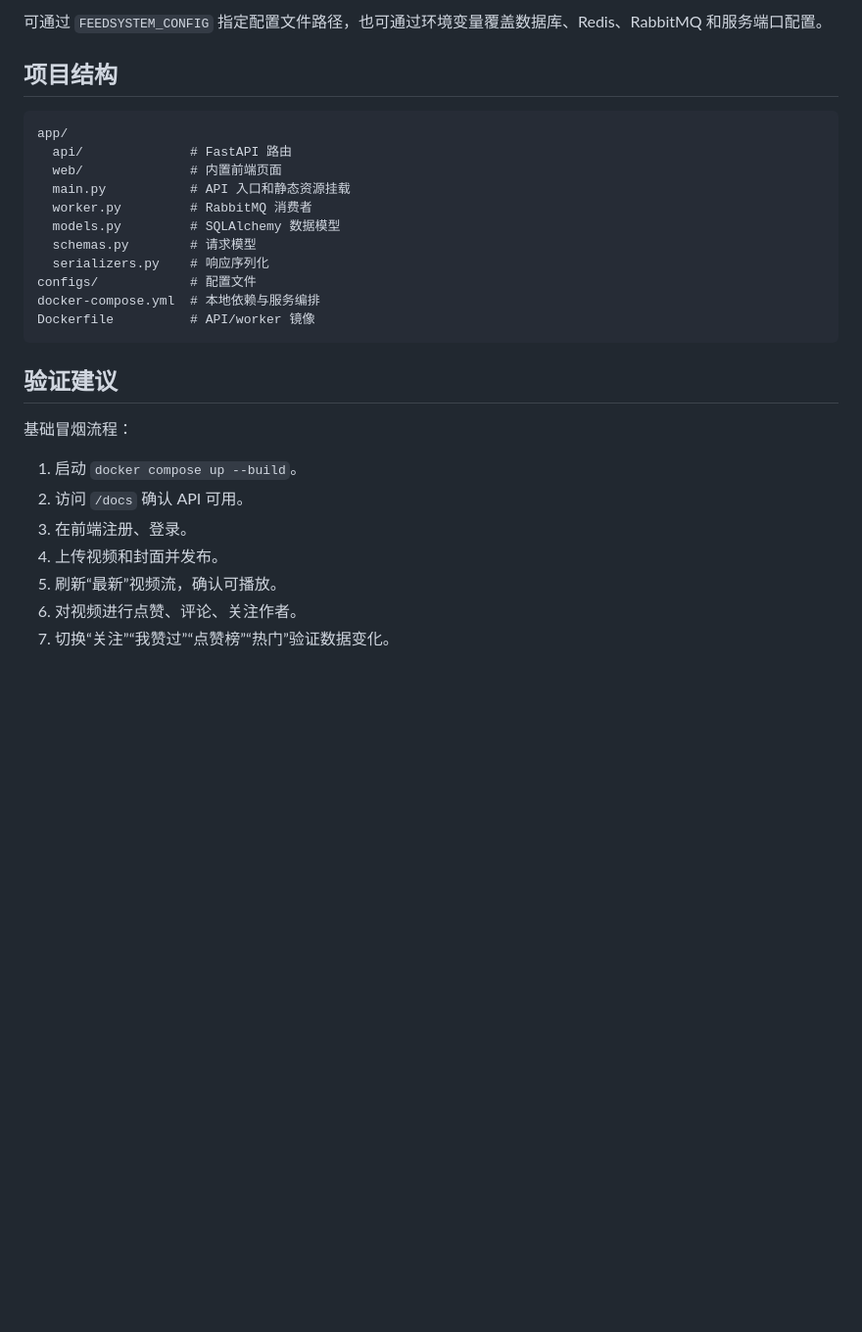
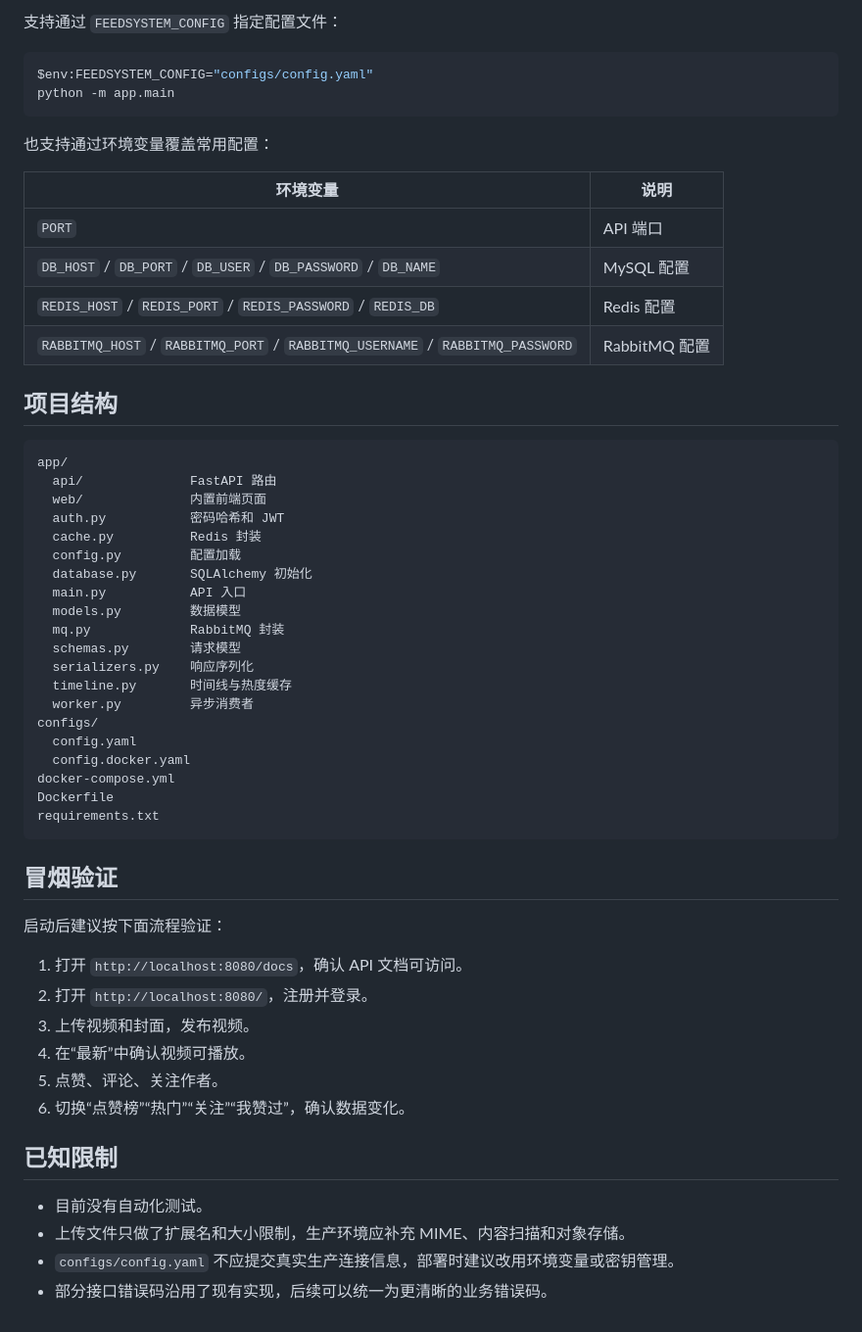
Before and after one commit to Wuyu-byte/feed-video-py, a Markdown page: README.md, the part around one of its changes. Shown at 98% size. GitHub-like rendering; blank space fills up the shorter version.

````diff
--- a/README.md
+++ b/README.md
@@ -157,30 +205,59 @@ Authorization: Bearer <token>
 
-可通过 `FEEDSYSTEM_CONFIG` 指定配置文件路径，也可通过环境变量覆盖数据库、Redis、RabbitMQ 和服务端口配置。
+支持通过 `FEEDSYSTEM_CONFIG` 指定配置文件：
+
+```powershell
+$env:FEEDSYSTEM_CONFIG="configs/config.yaml"
+python -m app.main
+```
+
+也支持通过环境变量覆盖常用配置：
+
+| 环境变量 | 说明 |
+| --- | --- |
+| `PORT` | API 端口 |
+| `DB_HOST` / `DB_PORT` / `DB_USER` / `DB_PASSWORD` / `DB_NAME` | MySQL 配置 |
+| `REDIS_HOST` / `REDIS_PORT` / `REDIS_PASSWORD` / `REDIS_DB` | Redis 配置 |
+| `RABBITMQ_HOST` / `RABBITMQ_PORT` / `RABBITMQ_USERNAME` / `RABBITMQ_PASSWORD` | RabbitMQ 配置 |
 
 ## 项目结构
 
 ```text
 app/
-  api/              # FastAPI 路由
-  web/              # 内置前端页面
-  main.py           # API 入口和静态资源挂载
-  worker.py         # RabbitMQ 消费者
-  models.py         # SQLAlchemy 数据模型
-  schemas.py        # 请求模型
-  serializers.py    # 响应序列化
-configs/            # 配置文件
-docker-compose.yml  # 本地依赖与服务编排
-Dockerfile          # API/worker 镜像
+  api/              FastAPI 路由
+  web/              内置前端页面
+  auth.py           密码哈希和 JWT
+  cache.py          Redis 封装
+  config.py         配置加载
+  database.py       SQLAlchemy 初始化
+  main.py           API 入口
+  models.py         数据模型
+  mq.py             RabbitMQ 封装
+  schemas.py        请求模型
+  serializers.py    响应序列化
+  timeline.py       时间线与热度缓存
+  worker.py         异步消费者
+configs/
+  config.yaml
+  config.docker.yaml
+docker-compose.yml
+Dockerfile
+requirements.txt
 ```
 
-## 验证建议
+## 冒烟验证
 
-基础冒烟流程：
+启动后建议按下面流程验证：
 
-1. 启动 `docker compose up --build`。
-2. 访问 `/docs` 确认 API 可用。
-3. 在前端注册、登录。
-4. 上传视频和封面并发布。
-5. 刷新“最新”视频流，确认可播放。
-6. 对视频进行点赞、评论、关注作者。
-7. 切换“关注”“我赞过”“点赞榜”“热门”验证数据变化。
+1. 打开 `http://localhost:8080/docs`，确认 API 文档可访问。
+2. 打开 `http://localhost:8080/`，注册并登录。
+3. 上传视频和封面，发布视频。
+4. 在“最新”中确认视频可播放。
+5. 点赞、评论、关注作者。
+6. 切换“点赞榜”“热门”“关注”“我赞过”，确认数据变化。
+
+## 已知限制
+
+- 目前没有自动化测试。
+- 上传文件只做了扩展名和大小限制，生产环境应补充 MIME、内容扫描和对象存储。
+- `configs/config.yaml` 不应提交真实生产连接信息，部署时建议改用环境变量或密钥管理。
+- 部分接口错误码沿用了现有实现，后续可以统一为更清晰的业务错误码。
````
Also changed, not shown: other parts of README.md (+127 -79 lines).
